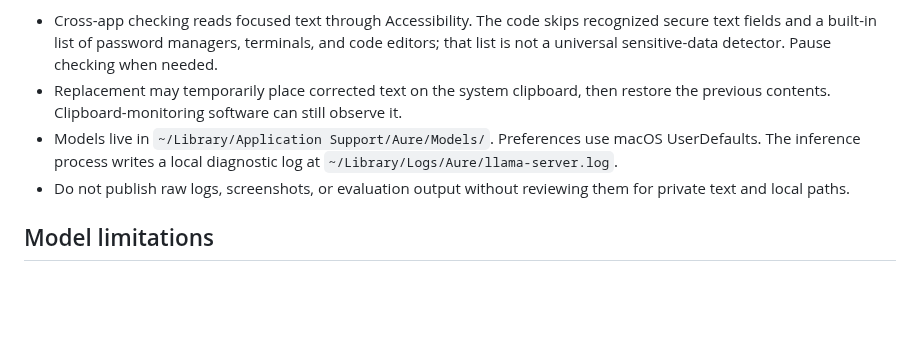
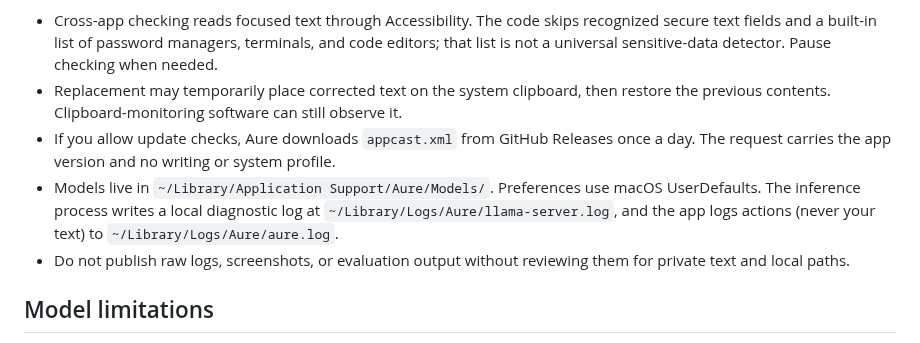
Before and after one commit to tiagocolombo/aure, a Markdown page: README.md, the part around one of its changes. Drawn GitHub-style; blank space fills up the shorter version.

```diff
--- a/README.md
+++ b/README.md
@@ -93,7 +123,8 @@ Offline inference does **not** make the app you are writing in offline. Google D
 
 - Cross-app checking reads focused text through Accessibility. The code skips recognized secure text fields and a built-in list of password managers, terminals, and code editors; that list is not a universal sensitive-data detector. Pause checking when needed.
 - Replacement may temporarily place corrected text on the system clipboard, then restore the previous contents. Clipboard-monitoring software can still observe it.
-- Models live in `~/Library/Application Support/Aure/Models/`. Preferences use macOS UserDefaults. The inference process writes a local diagnostic log at `~/Library/Logs/Aure/llama-server.log`.
+- If you allow update checks, Aure downloads `appcast.xml` from GitHub Releases once a day. The request carries the app version and no writing or system profile.
+- Models live in `~/Library/Application Support/Aure/Models/`. Preferences use macOS UserDefaults. The inference process writes a local diagnostic log at `~/Library/Logs/Aure/llama-server.log`, and the app logs actions (never your text) to `~/Library/Logs/Aure/aure.log`.
 - Do not publish raw logs, screenshots, or evaluation output without reviewing them for private text and local paths.
 
 ## Model limitations
```
Also changed, not shown: other parts of README.md (+32 -2 lines), CONTRIBUTING.md (+1 -1 lines), docs/assets/demo-ai-writing.gif (added), docs/assets/demo-grammar.gif (added), docs/assets/menu-bar.png (added).
